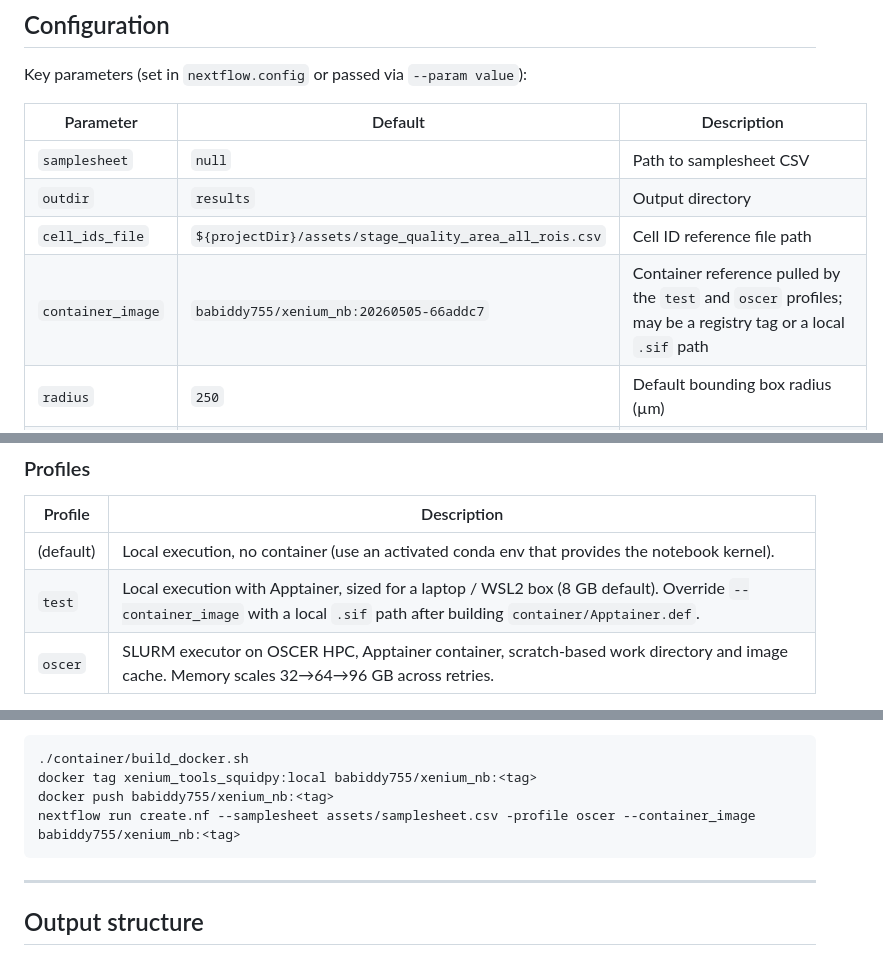
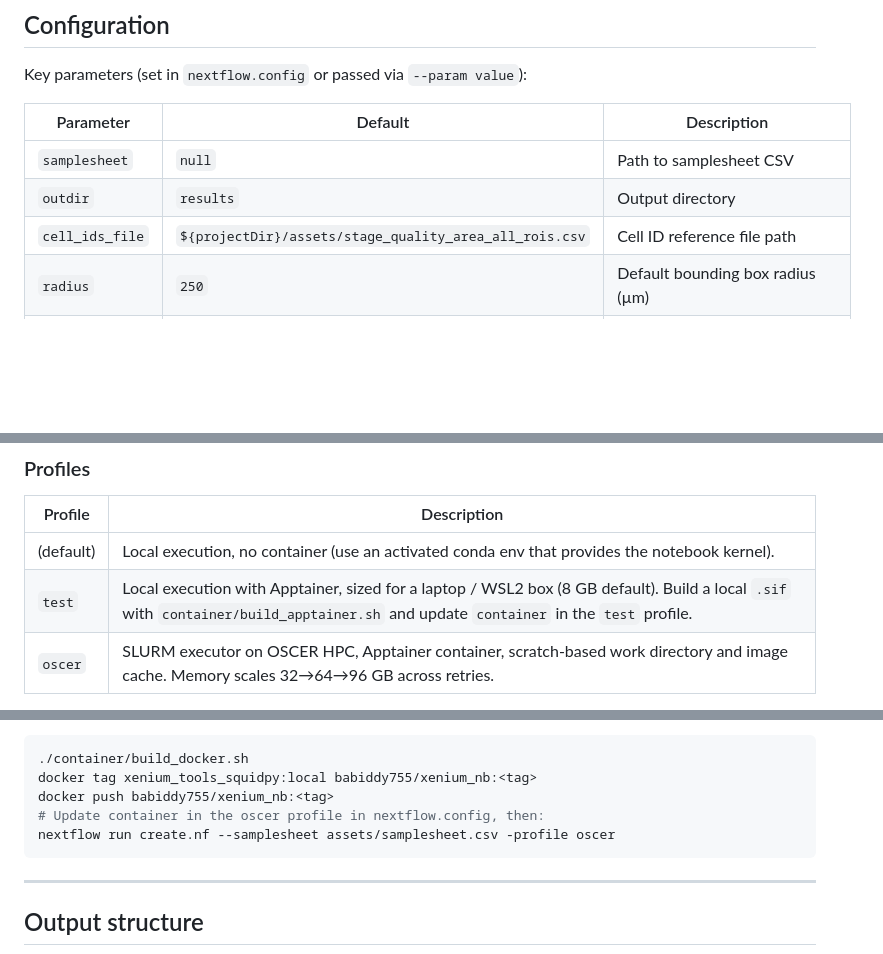
Before and after one commit to brent-biddy/xenium_nb, a Markdown page: README.md, 3 parts joined by grey strips. Drawn GitHub-style; blank space fills up the shorter version.

Commit message:
Remove container_image as a CLI parameter from README
The image is hardcoded in nextflow.config profiles and updated there
directly when a new image is published.

Co-Authored-By: Claude Sonnet 4.6 <noreply@anthropic.com>

````diff
--- a/README.md
+++ b/README.md
@@ -127,7 +127,6 @@ Key parameters (set in `nextflow.config` or passed via `--param value`):
 | `samplesheet` | `null` | Path to samplesheet CSV |
 | `outdir` | `results` | Output directory |
 | `cell_ids_file` | `${projectDir}/assets/stage_quality_area_all_rois.csv` | Cell ID reference file path |
-| `container_image` | `babiddy755/xenium_nb:20260505-66addc7` | Container reference pulled by the `test` and `oscer` profiles; may be a registry tag or a local `.sif` path |
 | `radius` | `250` | Default bounding box radius (µm) |
 | `create` | `all` | Create workflow mode: `sdata`, `follicle_sdata`, or `all` |
 | `analyze` | `all` | Analysis notebook selector: `all` or a comma-separated list of notebook IDs from `lib/NotebookRegistry.groovy` |
@@ -139,7 +138,7 @@ Analysis notebook IDs and how to add new notebooks are documented in [notebooks/
 | Profile | Description |
 |---------|-------------|
 | (default) | Local execution, no container (use an activated conda env that provides the notebook kernel). |
-| `test` | Local execution with Apptainer, sized for a laptop / WSL2 box (8 GB default). Override `--container_image` with a local `.sif` path after building `container/Apptainer.def`. |
+| `test` | Local execution with Apptainer, sized for a laptop / WSL2 box (8 GB default). Build a local `.sif` with `container/build_apptainer.sh` and update `container` in the `test` profile. |
 | `oscer` | SLURM executor on OSCER HPC, Apptainer container, scratch-based work directory and image cache. Memory scales 32→64→96 GB across retries. |
 
 Activate with `-profile oscer`:
@@ -166,7 +165,8 @@ To publish the same runtime for OSCER:
 ./container/build_docker.sh
 docker tag xenium_tools_squidpy:local babiddy755/xenium_nb:<tag>
 docker push babiddy755/xenium_nb:<tag>
-nextflow run create.nf --samplesheet assets/samplesheet.csv -profile oscer --container_image babiddy755/xenium_nb:<tag>
+# Update container in the oscer profile in nextflow.config, then:
+nextflow run create.nf --samplesheet assets/samplesheet.csv -profile oscer
 ```
 
 ---
````
